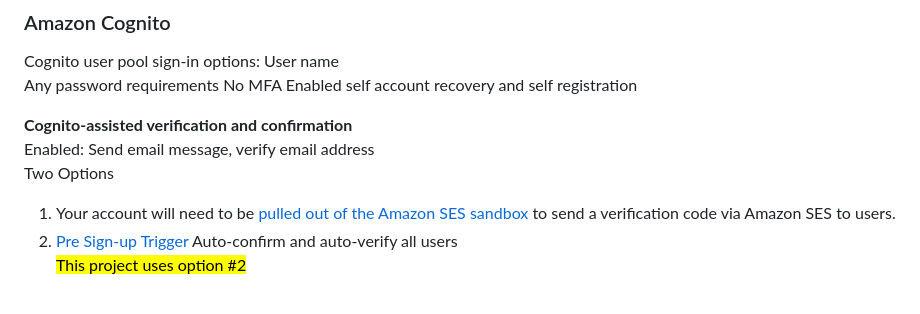
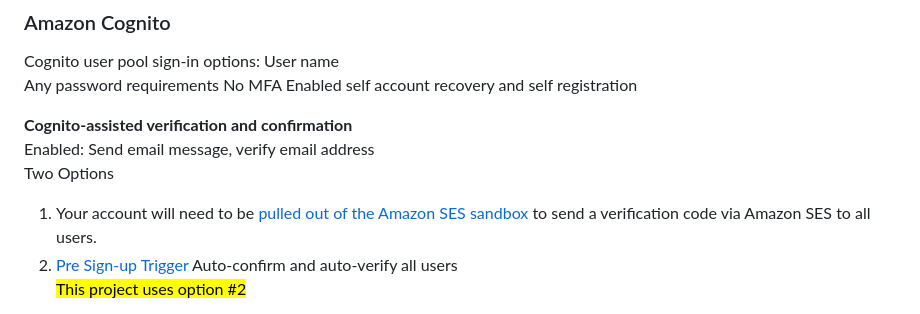
Before and after one commit to kywl/FortuneCookie, a Markdown page: README.md, the part around the change. Drawn GitHub-style.

```diff
--- a/README.md
+++ b/README.md
@@ -100,7 +100,7 @@ Enabled self account recovery and self registration
 Enabled: Send email message, verify email address\
 Two Options
 1. Your account will need to be [pulled out of the Amazon SES sandbox](https://docs.aws.amazon.com/ses/latest/dg/request-production-access.html)
-to send a verification code via Amazon SES to users.
+to send a verification code via Amazon SES to all users.
 2. [Pre Sign-up Trigger](https://docs.aws.amazon.com/cognito/latest/developerguide/user-pool-lambda-pre-sign-up.html#aws-lambda-triggers-pre-registration-example-2)
 Auto-confirm and auto-verify all users\
 <mark>This project uses option #2</mark>
```
